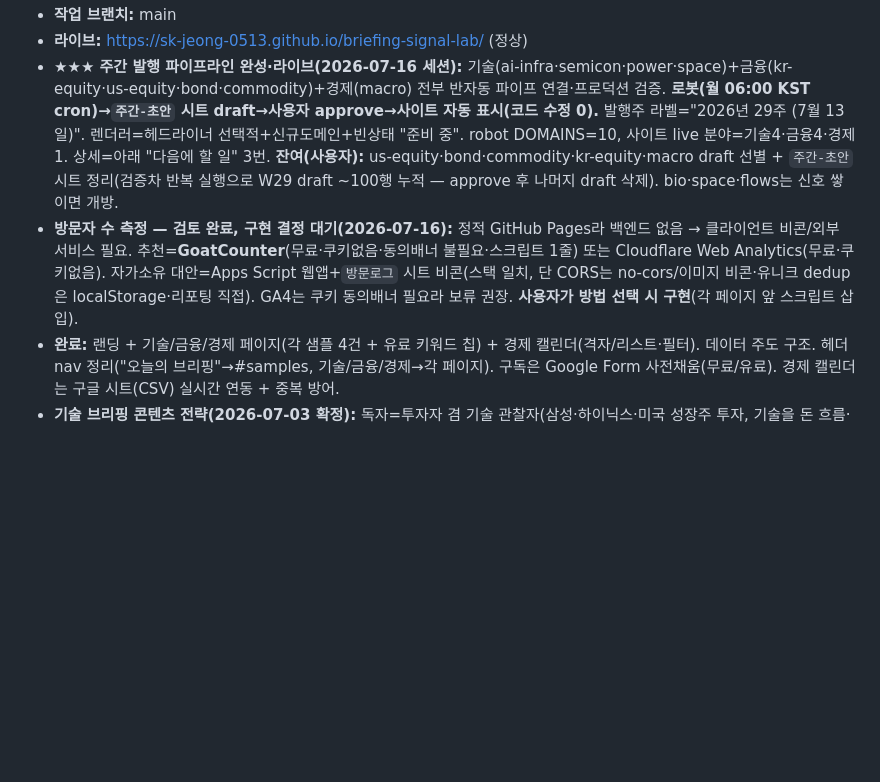
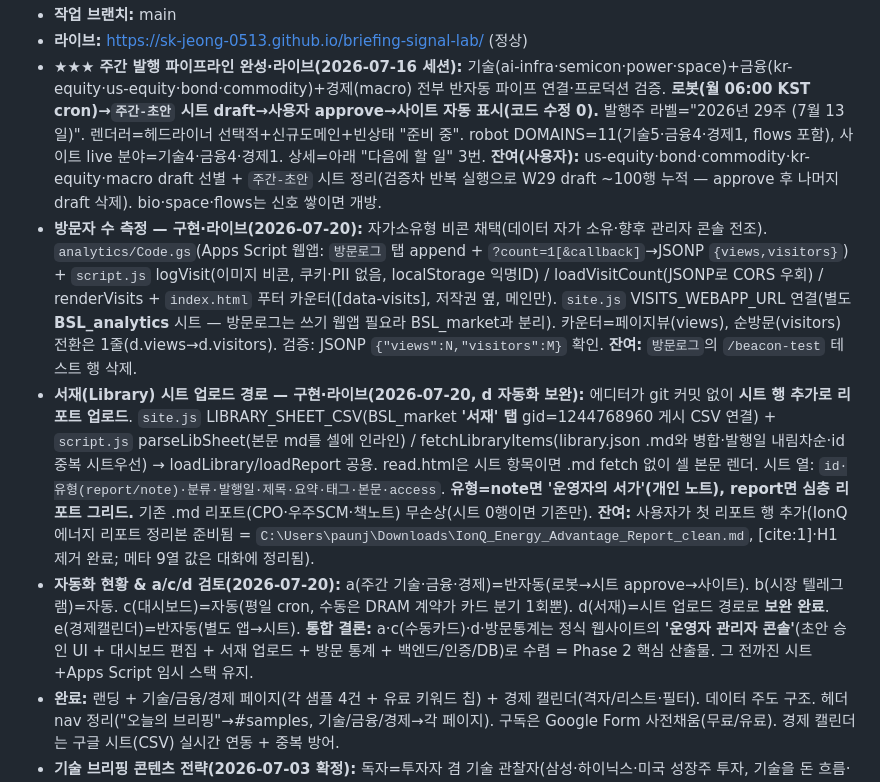
Before and after one commit to SK-Jeong-0513/briefing-signal-lab, a Markdown page: docs/HANDOFF.md, the part around one of its changes. GitHub-like rendering; blank space fills up the shorter version.

Commit message:
docs(handoff): 2026-07-20 갱신 — 방문 카운터 라이브·서재 시트 업로드·a/c/d 검토
- 방문자 수: 검토대기 → 자가소유 비콘+푸터 카운터 구현·라이브
- 서재 시트 업로드 경로 구현·연결(d 자동화 보완)
- a/c/d 자동화 검토 결론(운영자 관리자 콘솔=Phase 2 수렴점)
- robot DOMAINS 10→11(flows)

Co-Authored-By: Claude Opus 4.8 <noreply@anthropic.com>

```diff
--- a/docs/HANDOFF.md
+++ b/docs/HANDOFF.md
@@ -10,7 +10,9 @@
 - **작업 브랜치:** main
 - **라이브:** https://sk-jeong-0513.github.io/briefing-signal-lab/ (정상)
-- **★★★ 주간 발행 파이프라인 완성·라이브(2026-07-16 세션):** 기술(ai-infra·semicon·power·space)+금융(kr-equity·us-equity·bond·commodity)+경제(macro) 전부 반자동 파이프 연결·프로덕션 검증. **로봇(월 06:00 KST cron)→`주간-초안` 시트 draft→사용자 approve→사이트 자동 표시(코드 수정 0).** 발행주 라벨="2026년 29주 (7월 13일)". 렌더러=헤드라이너 선택적+신규도메인+빈상태 "준비 중". robot DOMAINS=10, 사이트 live 분야=기술4·금융4·경제1. 상세=아래 "다음에 할 일" 3번. **잔여(사용자):** us-equity·bond·commodity·kr-equity·macro draft 선별 + `주간-초안` 시트 정리(검증차 반복 실행으로 W29 draft ~100행 누적 — approve 후 나머지 draft 삭제). bio·space·flows는 신호 쌓이면 개방.
-- **방문자 수 측정 — 검토 완료, 구현 결정 대기(2026-07-16):** 정적 GitHub Pages라 백엔드 없음 → 클라이언트 비콘/외부 서비스 필요. 추천=**GoatCounter**(무료·쿠키없음·동의배너 불필요·스크립트 1줄) 또는 Cloudflare Web Analytics(무료·쿠키없음). 자가소유 대안=Apps Script 웹앱+`방문로그` 시트 비콘(스택 일치, 단 CORS는 no-cors/이미지 비콘·유니크 dedup은 localStorage·리포팅 직접). GA4는 쿠키 동의배너 필요라 보류 권장. **사용자가 방법 선택 시 구현**(각 페이지 </body> 앞 스크립트 삽입).
+- **★★★ 주간 발행 파이프라인 완성·라이브(2026-07-16 세션):** 기술(ai-infra·semicon·power·space)+금융(kr-equity·us-equity·bond·commodity)+경제(macro) 전부 반자동 파이프 연결·프로덕션 검증. **로봇(월 06:00 KST cron)→`주간-초안` 시트 draft→사용자 approve→사이트 자동 표시(코드 수정 0).** 발행주 라벨="2026년 29주 (7월 13일)". 렌더러=헤드라이너 선택적+신규도메인+빈상태 "준비 중". robot DOMAINS=11(기술5·금융4·경제1, flows 포함), 사이트 live 분야=기술4·금융4·경제1. 상세=아래 "다음에 할 일" 3번. **잔여(사용자):** us-equity·bond·commodity·kr-equity·macro draft 선별 + `주간-초안` 시트 정리(검증차 반복 실행으로 W29 draft ~100행 누적 — approve 후 나머지 draft 삭제). bio·space·flows는 신호 쌓이면 개방.
+- **방문자 수 측정 — 구현·라이브(2026-07-20):** 자가소유형 비콘 채택(데이터 자가 소유·향후 관리자 콘솔 전조). `analytics/Code.gs`(Apps Script 웹앱: `방문로그` 탭 append + `?count=1[&callback]`→JSONP `{views,visitors}`) + `script.js` logVisit(이미지 비콘, 쿠키·PII 없음, localStorage 익명ID) / loadVisitCount(JSONP로 CORS 우회) / renderVisits + `index.html` 푸터 카운터([data-visits], 저작권 옆, 메인만). `site.js` VISITS_WEBAPP_URL 연결(별도 **BSL_analytics** 시트 — 방문로그는 쓰기 웹앱 필요라 BSL_market과 분리). 카운터=페이지뷰(views), 순방문(visitors) 전환은 1줄(d.views→d.visitors). 검증: JSONP `{"views":N,"visitors":M}` 확인. **잔여:** `방문로그`의 `/beacon-test` 테스트 행 삭제.
+- **서재(Library) 시트 업로드 경로 — 구현·라이브(2026-07-20, d 자동화 보완):** 에디터가 git 커밋 없이 **시트 행 추가로 리포트 업로드**. `site.js` LIBRARY_SHEET_CSV(BSL_market **'서재' 탭** gid=1244768960 게시 CSV 연결) + `script.js` parseLibSheet(본문 md를 셀에 인라인) / fetchLibraryItems(library.json .md와 병합·발행일 내림차순·id중복 시트우선) → loadLibrary/loadReport 공용. read.html은 시트 항목이면 .md fetch 없이 셀 본문 렌더. 시트 열: `id·유형(report/note)·분류·발행일·제목·요약·태그·본문·access`. **유형=note면 '운영자의 서가'(개인 노트), report면 심층 리포트 그리드.** 기존 .md 리포트(CPO·우주SCM·책노트) 무손상(시트 0행이면 기존만). **잔여:** 사용자가 첫 리포트 행 추가(IonQ 에너지 리포트 정리본 준비됨 = `C:\Users\paunj\Downloads\IonQ_Energy_Advantage_Report_clean.md`, [cite:1]·H1 제거 완료; 메타 9열 값은 대화에 정리됨).
+- **자동화 현황 & a/c/d 검토(2026-07-20):** a(주간 기술·금융·경제)=반자동(로봇→시트 approve→사이트). b(시장 텔레그램)=자동. c(대시보드)=자동(평일 cron, 수동은 DRAM 계약가 카드 분기 1회뿐). d(서재)=시트 업로드 경로로 **보완 완료**. e(경제캘린더)=반자동(별도 앱→시트). **통합 결론:** a·c(수동카드)·d·방문통계는 정식 웹사이트의 **'운영자 관리자 콘솔'**(초안 승인 UI + 대시보드 편집 + 서재 업로드 + 방문 통계 + 백엔드/인증/DB)로 수렴 = Phase 2 핵심 산출물. 그 전까진 시트+Apps Script 임시 스택 유지.
 - **완료:** 랜딩 + 기술/금융/경제 페이지(각 샘플 4건 + 유료 키워드 칩) + 경제 캘린더(격자/리스트·필터). 데이터 주도 구조. 헤더 nav 정리("오늘의 브리핑"→#samples, 기술/금융/경제→각 페이지). 구독은 Google Form 사전채움(무료/유료). 경제 캘린더는 구글 시트(CSV) 실시간 연동 + 중복 방어.
 - **기술 브리핑 콘텐츠 전략(2026-07-03 확정):** 독자=투자자 겸 기술 관찰자(삼성·하이닉스·미국 성장주 투자, 기술을 돈 흐름·병목으로 읽음). 차별화=선행 신호(1차 소스에서 경제지 헤드라인보다 먼저)+메커니즘→밸류체인 연결. 주기=주간. 구조=분야(밸류체인 테마) 메뉴, 티어=선택 분야 수(저가 1/고가 2~3). 런칭 앵커 2개=AI 인프라(시스템 계층: 가속기 시스템·서버·DC·네트워크·전력·추론)+반도체 공급망(물리 계층: 칩~패키지·소재·장비·파운드리), 경계=물리 vs 시스템. 로드맵 3개(전력·에너지/우주·방산/바이오)는 수요 보고 순차 개방(전력 개방 시 AI 인프라에서 전력 접점 이사). 이슈 그릇=다이제스트(선행 신호 3~5개)+헤드라이너 딥다이브 1개. 무료=신호 리스트(제목+1줄)+헤드라이너 요약 / 유료=각 신호 전문+딥다이브+종목·근거+아카이브. 소싱=완전 수동 시작(2~3호)→검증 후 반자동. 투자 수위=밸류체인 기업 명시 O, 투자판단(매수·매도·목표가) X + 면책.
 - **약속 문장:** "기술을 돈의 흐름으로 읽는 투자자에게, 매주 1차 소스에서 경제지보다 먼저 잡은 선행 신호를, 어느 밸류체인 기업으로 이어지는가까지 연결해 주는 브리핑."
```
Also changed, not shown: other parts of docs/HANDOFF.md (+1 -1 lines).
